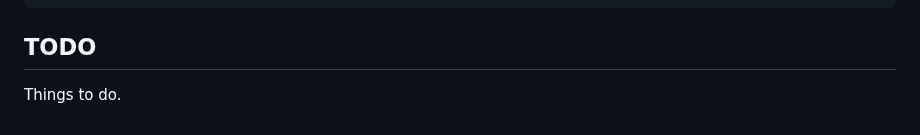
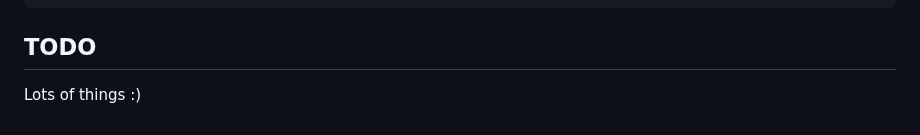
Before and after one commit to reuteras/DEIS, a Markdown page: README.md, the part around the change. GitHub-like rendering.

```diff
--- a/README.md
+++ b/README.md
@@ -145,7 +145,7 @@ PUT _cluster/settings
 
 ## TODO
 
-Things to do.
+Lots of things :)
 
   [7zz]: https://www.7-zip.org/
   [aod]: https://github.com/sn0b4ll/aria2-onion-downloader
```
